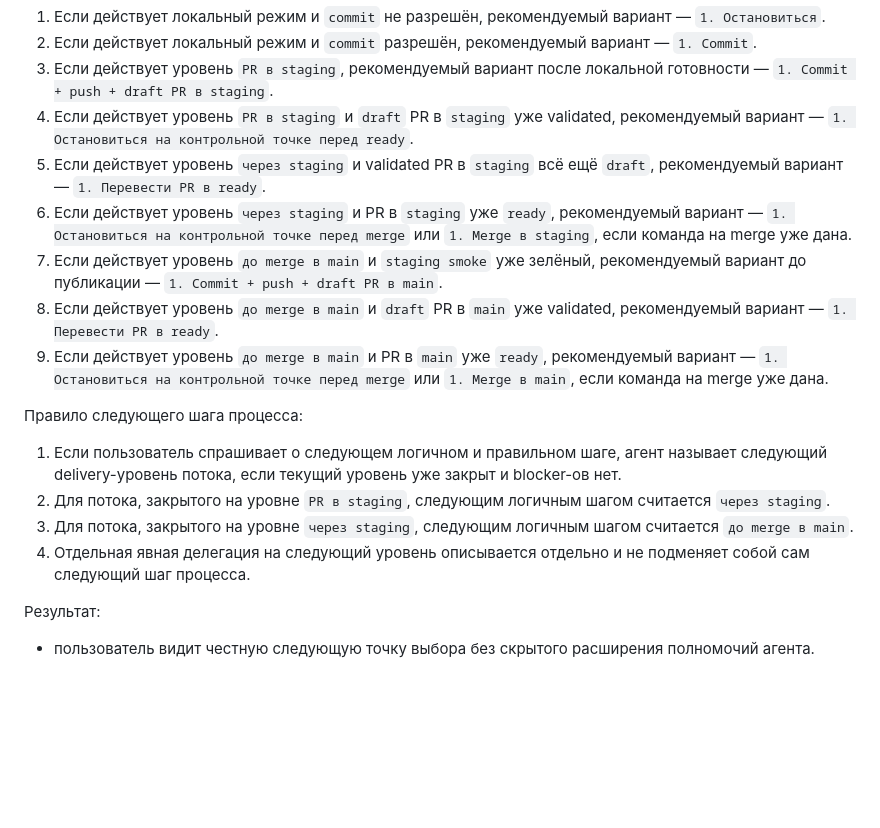
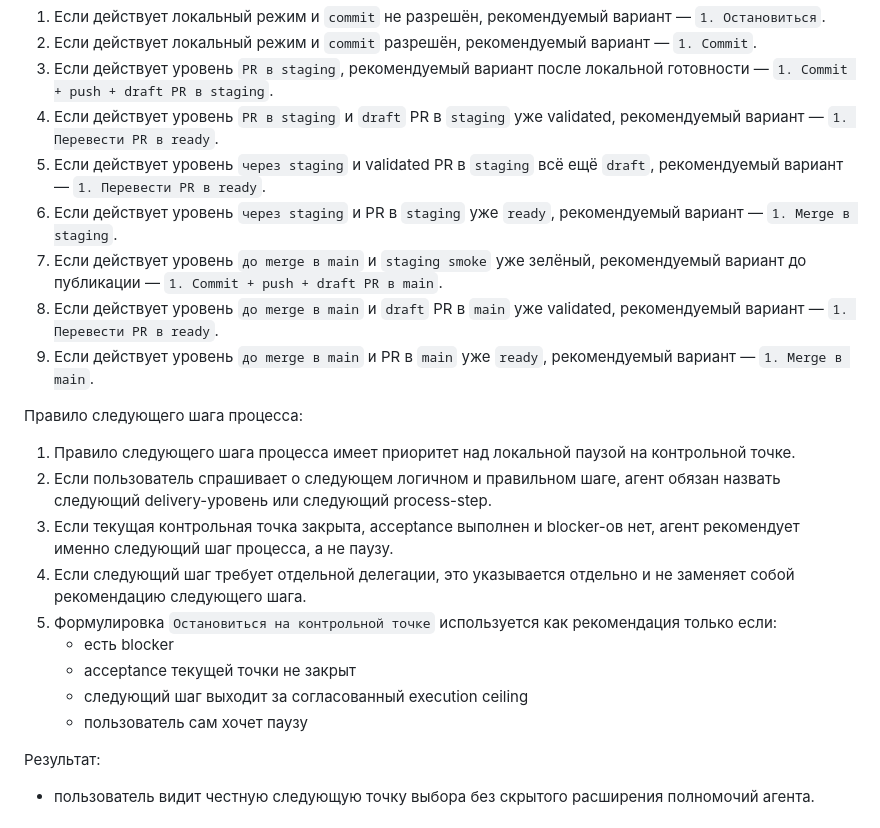
Before and after one commit to Etogerman/Project-1, a Markdown page: docs/task-delivery-workflow.md, the part around the change. GitHub-like rendering; blank space fills up the shorter version.

```diff
--- a/docs/task-delivery-workflow.md
+++ b/docs/task-delivery-workflow.md
@@ -284,18 +284,23 @@ Helper-review не заменяет `author self-check` и не заменяет
 1. Если действует локальный режим и `commit` не разрешён, рекомендуемый вариант — `1. Остановиться`.
 2. Если действует локальный режим и `commit` разрешён, рекомендуемый вариант — `1. Commit`.
 3. Если действует уровень `PR в staging`, рекомендуемый вариант после локальной готовности — `1. Commit + push + draft PR в staging`.
-4. Если действует уровень `PR в staging` и `draft` PR в `staging` уже validated, рекомендуемый вариант — `1. Остановиться на контрольной точке перед ready`.
+4. Если действует уровень `PR в staging` и `draft` PR в `staging` уже validated, рекомендуемый вариант — `1. Перевести PR в ready`.
 5. Если действует уровень `через staging` и validated PR в `staging` всё ещё `draft`, рекомендуемый вариант — `1. Перевести PR в ready`.
-6. Если действует уровень `через staging` и PR в `staging` уже `ready`, рекомендуемый вариант — `1. Остановиться на контрольной точке перед merge` или `1. Merge в staging`, если команда на merge уже дана.
+6. Если действует уровень `через staging` и PR в `staging` уже `ready`, рекомендуемый вариант — `1. Merge в staging`.
 7. Если действует уровень `до merge в main` и `staging smoke` уже зелёный, рекомендуемый вариант до публикации — `1. Commit + push + draft PR в main`.
 8. Если действует уровень `до merge в main` и `draft` PR в `main` уже validated, рекомендуемый вариант — `1. Перевести PR в ready`.
-9. Если действует уровень `до merge в main` и PR в `main` уже `ready`, рекомендуемый вариант — `1. Остановиться на контрольной точке перед merge` или `1. Merge в main`, если команда на merge уже дана.
+9. Если действует уровень `до merge в main` и PR в `main` уже `ready`, рекомендуемый вариант — `1. Merge в main`.
 
 Правило следующего шага процесса:
-1. Если пользователь спрашивает о следующем логичном и правильном шаге, агент называет следующий delivery-уровень потока, если текущий уровень уже закрыт и blocker-ов нет.
-2. Для потока, закрытого на уровне `PR в staging`, следующим логичным шагом считается `через staging`.
-3. Для потока, закрытого на уровне `через staging`, следующим логичным шагом считается `до merge в main`.
-4. Отдельная явная делегация на следующий уровень описывается отдельно и не подменяет собой сам следующий шаг процесса.
+1. Правило следующего шага процесса имеет приоритет над локальной паузой на контрольной точке.
+2. Если пользователь спрашивает о следующем логичном и правильном шаге, агент обязан назвать следующий delivery-уровень или следующий process-step.
+3. Если текущая контрольная точка закрыта, acceptance выполнен и blocker-ов нет, агент рекомендует именно следующий шаг процесса, а не паузу.
+4. Если следующий шаг требует отдельной делегации, это указывается отдельно и не заменяет собой рекомендацию следующего шага.
+5. Формулировка `Остановиться на контрольной точке` используется как рекомендация только если:
+   - есть blocker
+   - acceptance текущей точки не закрыт
+   - следующий шаг выходит за согласованный execution ceiling
+   - пользователь сам хочет паузу
 
 Результат:
 - пользователь видит честную следующую точку выбора без скрытого расширения полномочий агента.
```
Also changed, not shown: AGENTS.md (+9 -0 lines).
